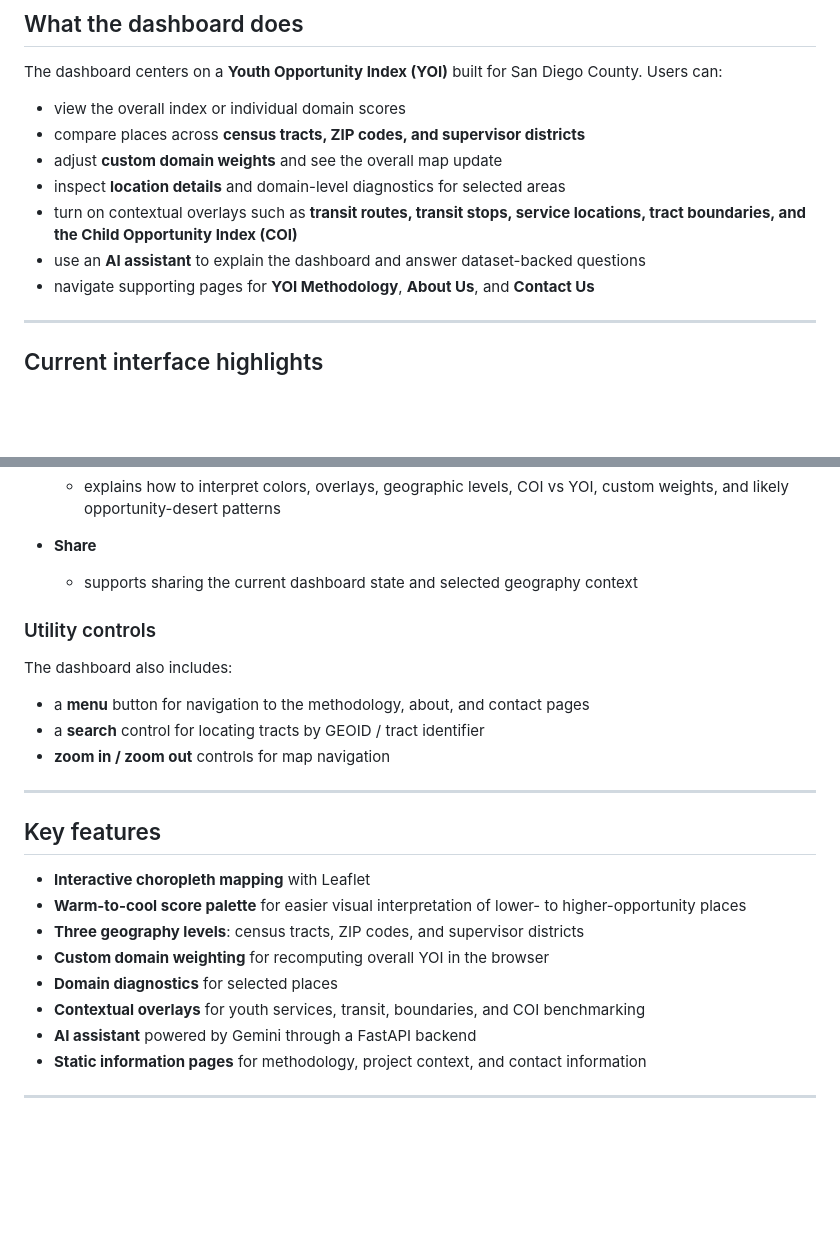
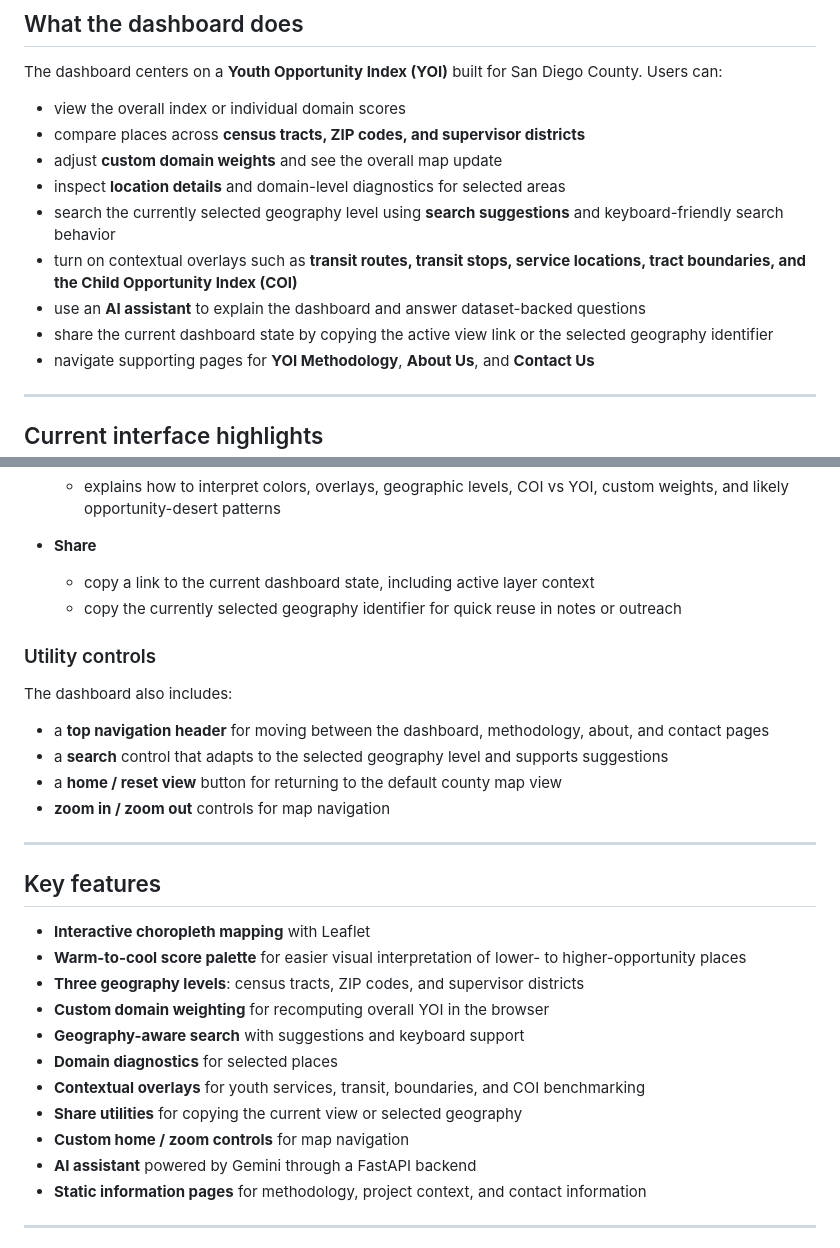
Before and after one commit to laurenthanhvo/youth_opportunity_index, a Markdown page: README.md, 2 parts joined by grey strips. Drawn GitHub-style; blank space fills up the shorter version.

```diff
--- a/README.md
+++ b/README.md
@@ -16,8 +16,10 @@ The dashboard centers on a **Youth Opportunity Index (YOI)** built for San Diego
 - compare places across **census tracts, ZIP codes, and supervisor districts**
 - adjust **custom domain weights** and see the overall map update
 - inspect **location details** and domain-level diagnostics for selected areas
+- search the currently selected geography level using **search suggestions** and keyboard-friendly search behavior
 - turn on contextual overlays such as **transit routes, transit stops, service locations, tract boundaries, and the Child Opportunity Index (COI)**
 - use an **AI assistant** to explain the dashboard and answer dataset-backed questions
+- share the current dashboard state by copying the active view link or the selected geography identifier
 - navigate supporting pages for **YOI Methodology**, **About Us**, and **Contact Us**
 
 ---
@@ -54,14 +56,16 @@ The left rail opens six main panels:
   - explains how to interpret colors, overlays, geographic levels, COI vs YOI, custom weights, and likely opportunity-desert patterns
 
 - **Share**
-  - supports sharing the current dashboard state and selected geography context
+  - copy a link to the current dashboard state, including active layer context
+  - copy the currently selected geography identifier for quick reuse in notes or outreach
 
 ### Utility controls
 
 The dashboard also includes:
 
-- a **menu** button for navigation to the methodology, about, and contact pages
-- a **search** control for locating tracts by GEOID / tract identifier
+- a **top navigation header** for moving between the dashboard, methodology, about, and contact pages
+- a **search** control that adapts to the selected geography level and supports suggestions
+- a **home / reset view** button for returning to the default county map view
 - **zoom in / zoom out** controls for map navigation
 
 ---
@@ -72,8 +76,11 @@ The dashboard also includes:
 - **Warm-to-cool score palette** for easier visual interpretation of lower- to higher-opportunity places
 - **Three geography levels**: census tracts, ZIP codes, and supervisor districts
 - **Custom domain weighting** for recomputing overall YOI in the browser
+- **Geography-aware search** with suggestions and keyboard support
 - **Domain diagnostics** for selected places
 - **Contextual overlays** for youth services, transit, boundaries, and COI benchmarking
+- **Share utilities** for copying the current view or selected geography
+- **Custom home / zoom controls** for map navigation
 - **AI assistant** powered by Gemini through a FastAPI backend
 - **Static information pages** for methodology, project context, and contact information
 
```
Also changed, not shown: other parts of README.md (+30 -30 lines).
